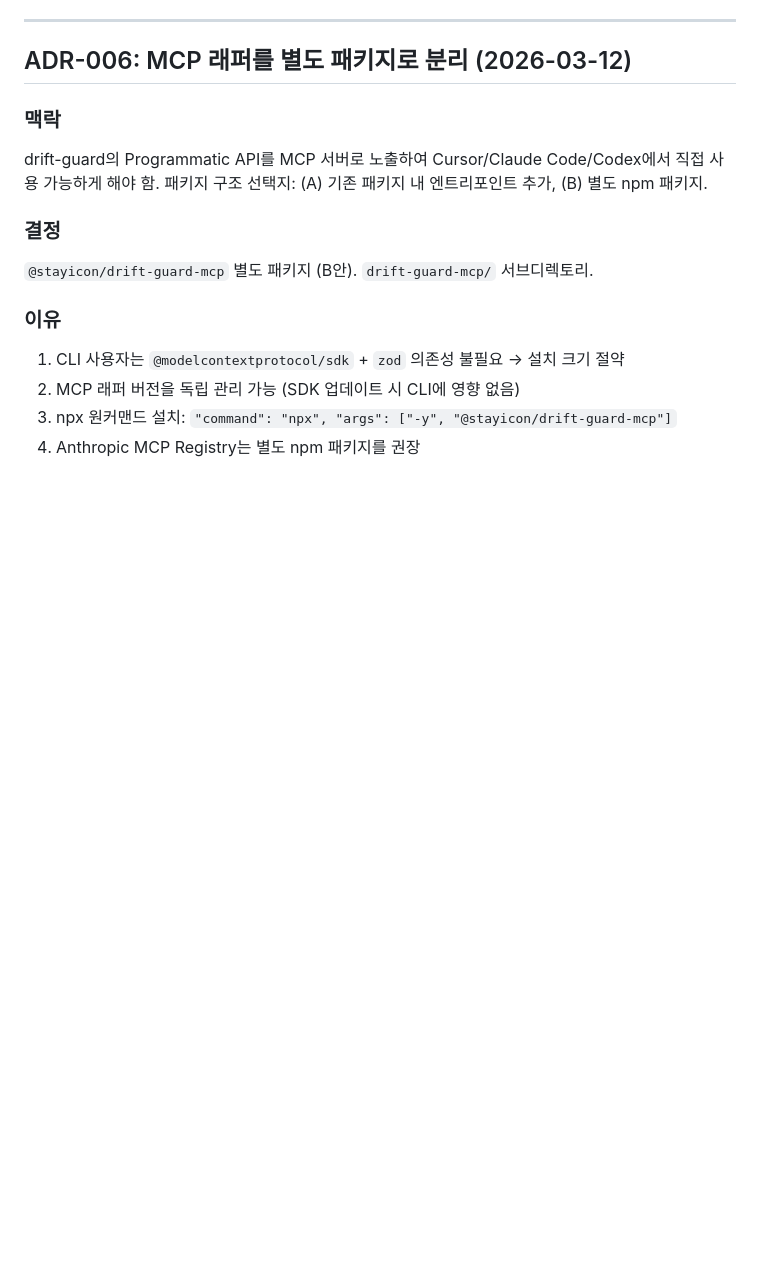
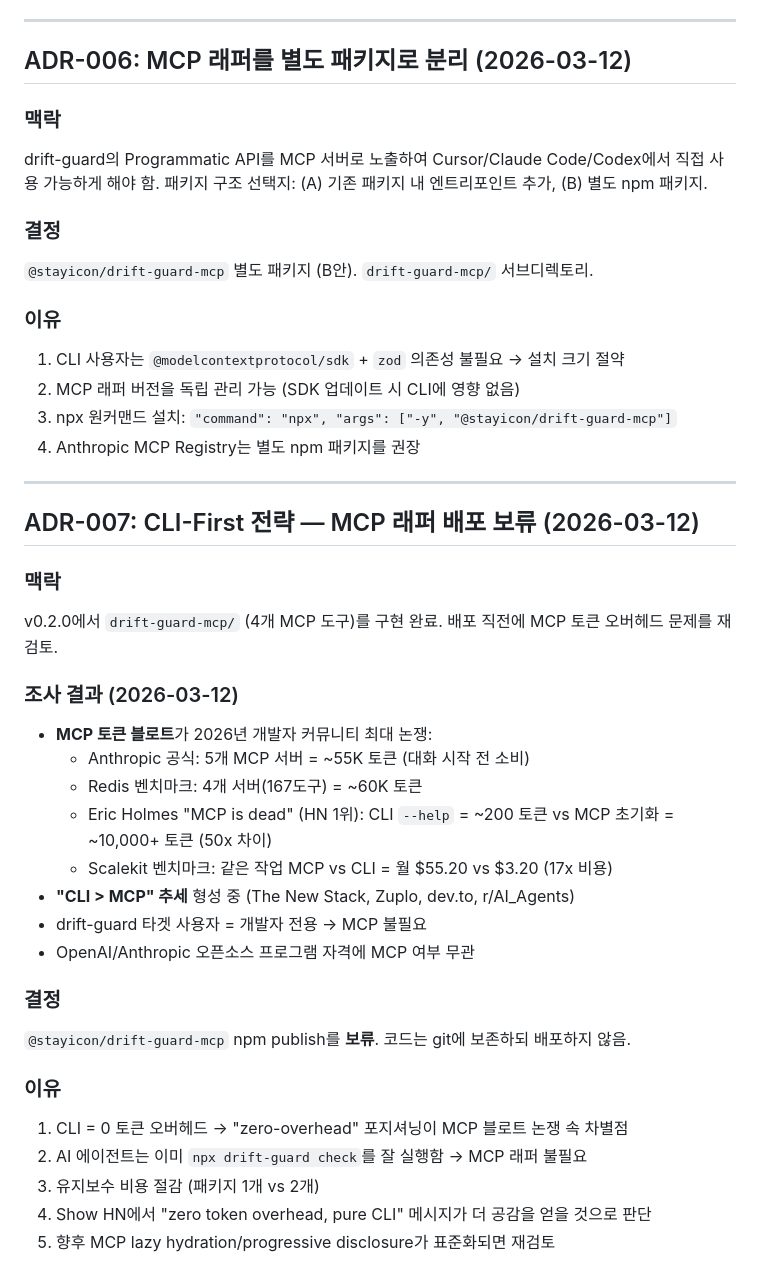
Before and after one commit to Hwani-Net/drift-guard, a Markdown page: docs/DECISIONS.md, the part around the change. GitHub-like rendering; blank space fills up the shorter version.

Commit message:
docs: add ADR-007 CLI-first strategy, update PROJECT_CONTEXT

```diff
--- a/docs/DECISIONS.md
+++ b/docs/DECISIONS.md
@@ -103,3 +103,30 @@ drift-guard의 Programmatic API를 MCP 서버로 노출하여 Cursor/Claude Code
 2. MCP 래퍼 버전을 독립 관리 가능 (SDK 업데이트 시 CLI에 영향 없음)
 3. npx 원커맨드 설치: `"command": "npx", "args": ["-y", "@stayicon/drift-guard-mcp"]`
 4. Anthropic MCP Registry는 별도 npm 패키지를 권장
+
+---
+
+## ADR-007: CLI-First 전략 — MCP 래퍼 배포 보류 (2026-03-12)
+
+### 맥락
+v0.2.0에서 `drift-guard-mcp/` (4개 MCP 도구)를 구현 완료. 배포 직전에 MCP 토큰 오버헤드 문제를 재검토.
+
+### 조사 결과 (2026-03-12)
+- **MCP 토큰 블로트**가 2026년 개발자 커뮤니티 최대 논쟁:
+  - Anthropic 공식: 5개 MCP 서버 = ~55K 토큰 (대화 시작 전 소비)
+  - Redis 벤치마크: 4개 서버(167도구) = ~60K 토큰
+  - Eric Holmes "MCP is dead" (HN 1위): CLI `--help` = ~200 토큰 vs MCP 초기화 = ~10,000+ 토큰 (50x 차이)
+  - Scalekit 벤치마크: 같은 작업 MCP vs CLI = 월 $55.20 vs $3.20 (17x 비용)
+- **"CLI > MCP" 추세** 형성 중 (The New Stack, Zuplo, dev.to, r/AI_Agents)
+- drift-guard 타겟 사용자 = 개발자 전용 → MCP 불필요
+- OpenAI/Anthropic 오픈소스 프로그램 자격에 MCP 여부 무관
+
+### 결정
+`@stayicon/drift-guard-mcp` npm publish를 **보류**. 코드는 git에 보존하되 배포하지 않음.
+
+### 이유
+1. CLI = 0 토큰 오버헤드 → "zero-overhead" 포지셔닝이 MCP 블로트 논쟁 속 차별점
+2. AI 에이전트는 이미 `npx drift-guard check`를 잘 실행함 → MCP 래퍼 불필요
+3. 유지보수 비용 절감 (패키지 1개 vs 2개)
+4. Show HN에서 "zero token overhead, pure CLI" 메시지가 더 공감을 얻을 것으로 판단
+5. 향후 MCP lazy hydration/progressive disclosure가 표준화되면 재검토
```
Also changed, not shown: docs/PROJECT_CONTEXT.md (+6 -5 lines).
